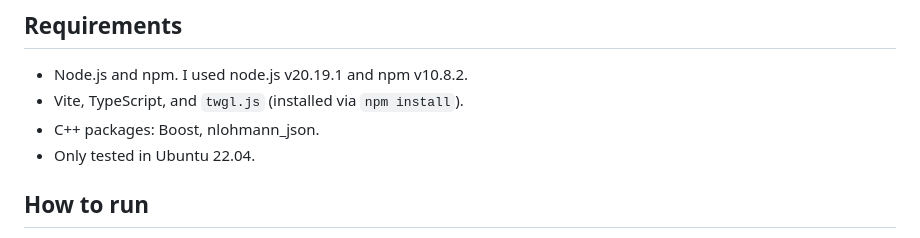
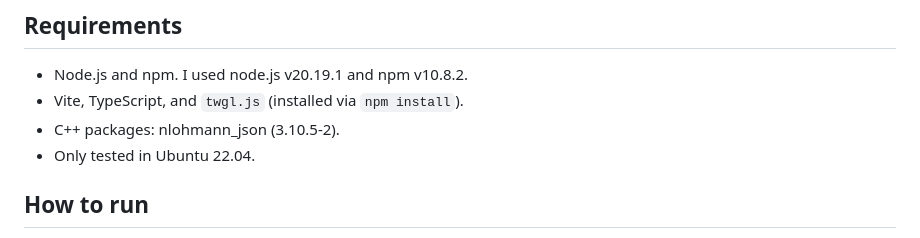
Before and after one commit to robruigrok/robot_visualization, a Markdown page: README.md, the part around the change. GitHub-like rendering.

Commit message:
fix(README): change listed dependencies. Remove boost and specify nlohmann_json version.

```diff
--- a/README.md
+++ b/README.md
@@ -5,7 +5,7 @@ This repository contains my implementation of the take home assignment for the s
 ## Requirements
 - Node.js and npm. I used node.js v20.19.1 and npm v10.8.2.
 - Vite, TypeScript, and `twgl.js` (installed via `npm install`).
-- C++ packages: Boost, nlohmann_json.
+- C++ packages: nlohmann_json (3.10.5-2).
 - Only tested in Ubuntu 22.04.
 
 
```
